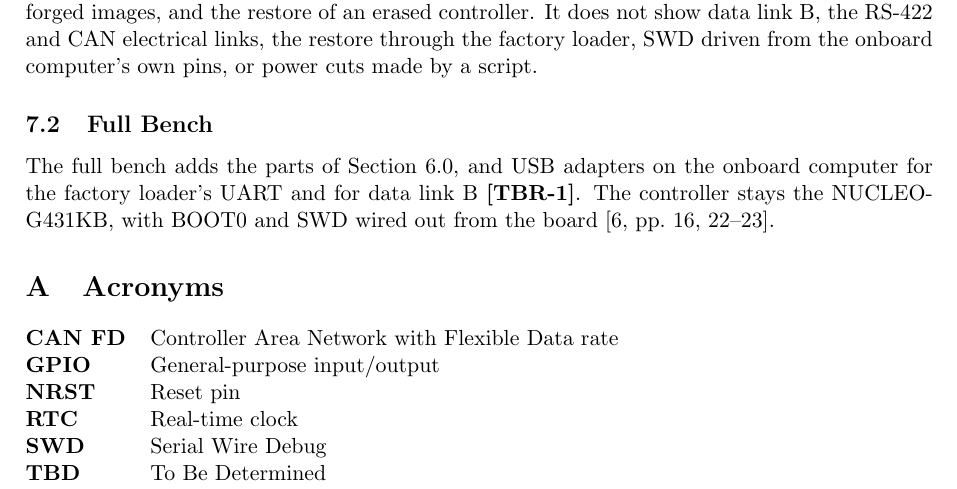
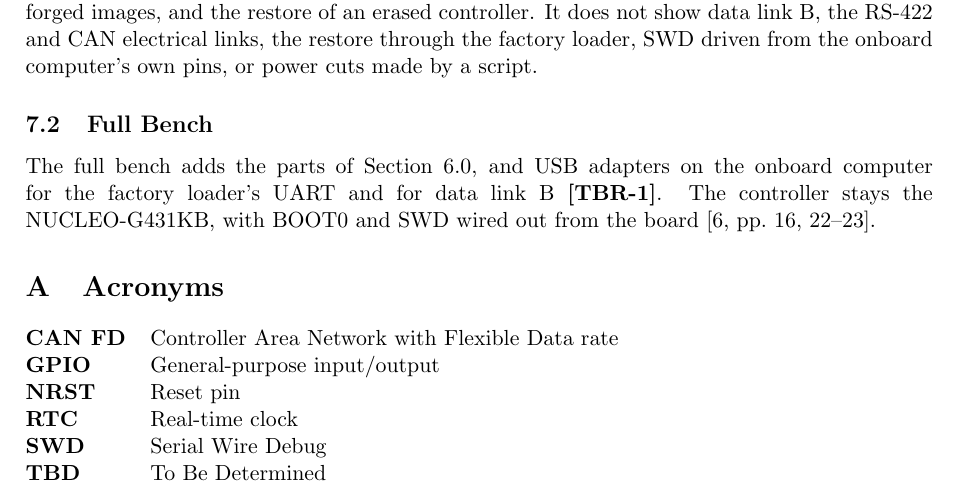
Before and after one commit to Tocki28/fail-safe-in-orbit-reprogramming, a LaTeX document (docs/hardware-trade-study/main.tex): part of page 4 of 4, cut so that both start at the same text. Compiled offline with pdfLaTeX.

Commit message:
Hardware Trade Study 7.2: board name kept on one line
Co-Authored-By: Claude Opus 5.5 <noreply@anthropic.com>

```diff
--- a/docs/hardware-trade-study/main.tex
+++ b/docs/hardware-trade-study/main.tex
@@ -240,7 +240,7 @@ power cuts made by a script.
 \subsection{Full Bench}
 The full bench adds the parts of Section~6.0, and USB adapters on the onboard
 computer for the factory loader's UART and for data link B \tbr{full}. The
-controller stays the NUCLEO-G431KB, with BOOT0 and SWD wired out from the
+controller stays the \mbox{NUCLEO-G431KB}, with BOOT0 and SWD wired out from the
 board [6,~pp.~16, 22--23].
 
 % ===========================================================================
```
Also changed, not shown: docs/hardware-trade-study/Hardware-Trade-Study_Fail-Safe-In-Orbit-Reprogramming_Iss1_Rev0_DRAFT.pdf.
